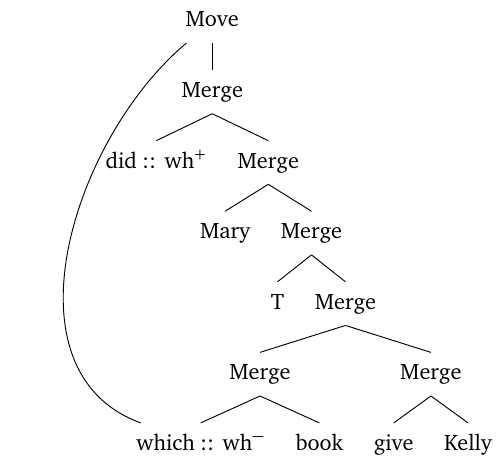
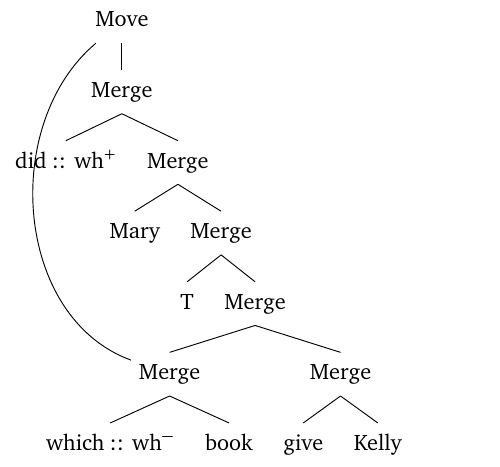
Before and after one commit to outde-xyz/website, a LaTeX figure (content/img/thomas/multiple_wh/der_simplewh_multidominance.tex): the whole page. Compiled offline with pdfLaTeX.

Commit message:
fix multidominance tree

```diff
--- a/content/img/thomas/multiple_wh/der_simplewh_multidominance.tex
+++ b/content/img/thomas/multiple_wh/der_simplewh_multidominance.tex
@@ -24,8 +24,8 @@
                 [Merge
                     [T]
                     [Merge
-                        [Merge
-                            [\mlex{which}{\flce{wh}}, name=wh1]
+                        [Merge, name=wh1
+                            [\mlex{which}{\flce{wh}}]
                             [book]
                         ]
                         [Merge
```
Also changed, not shown: content/img/thomas/multiple_wh/der_simplewh_multidominance.svg.
